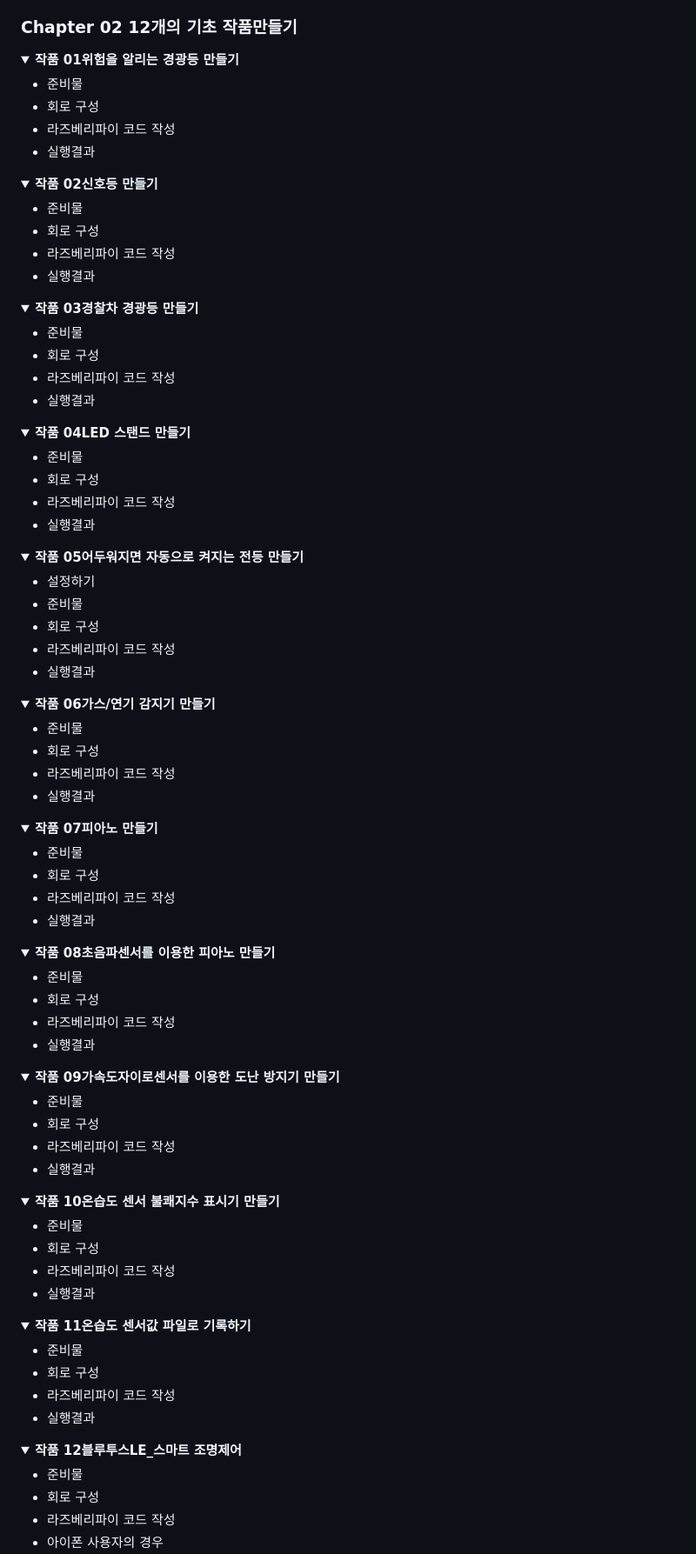
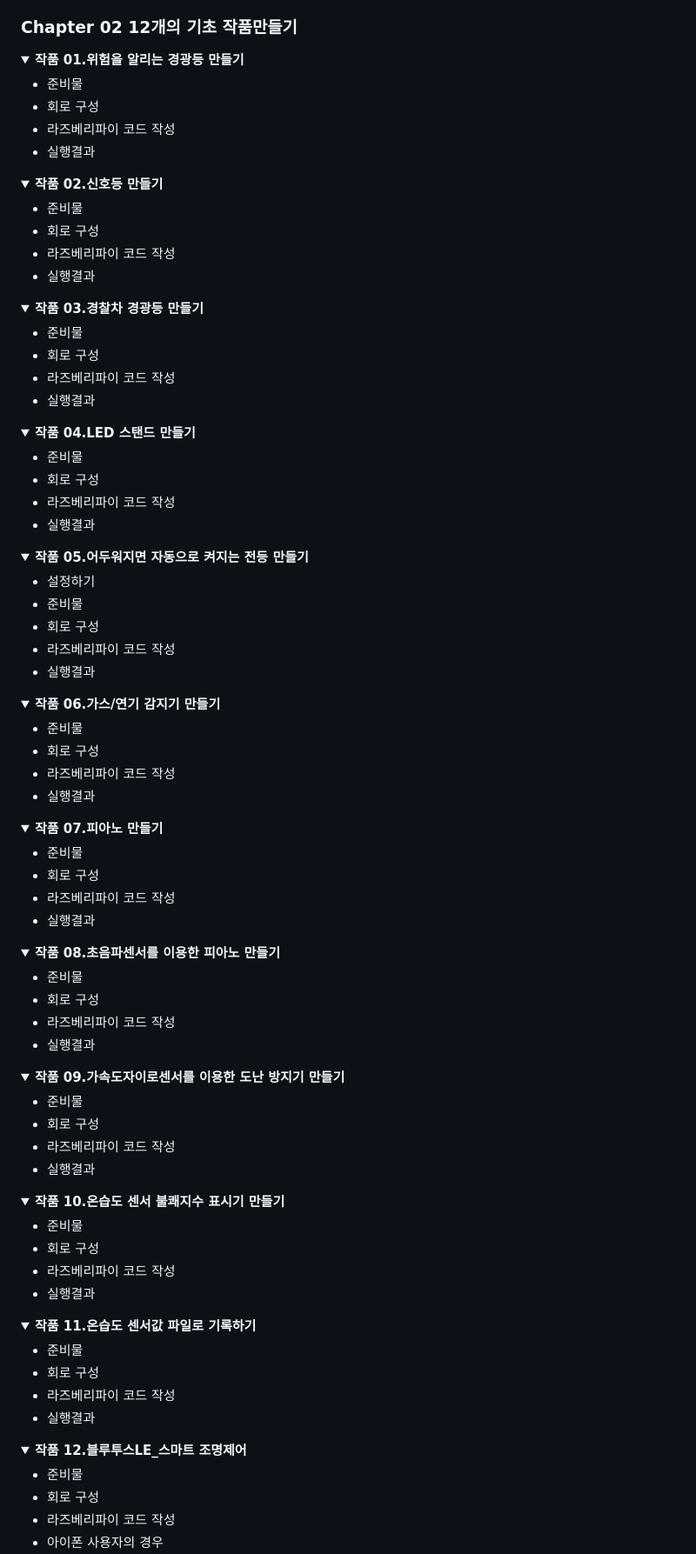
Before and after one commit to gotree94/Raspberrypi_001, a Markdown page: README.md, the part around one of its changes. Shown at 87% size. Drawn GitHub-style; folded sections open.

```diff
--- a/README.md
+++ b/README.md
@@ -26,7 +26,7 @@
 ### Chapter 02 12개의 기초 작품만들기
 
 <details>
-<summary><strong>작품 01위험을 알리는 경광등 만들기</strong></summary>
+<summary><strong>작품 01.위험을 알리는 경광등 만들기</strong></summary>
 
    * 준비물
    * 회로 구성
@@ -36,7 +36,7 @@
 </details>
 
 <details>
-<summary><strong>작품 02신호등 만들기</strong></summary>
+<summary><strong>작품 02.신호등 만들기</strong></summary>
 
    * 준비물
    * 회로 구성
@@ -46,7 +46,7 @@
 </details>
 
 <details>
-<summary><strong>작품 03경찰차 경광등 만들기</strong></summary>
+<summary><strong>작품 03.경찰차 경광등 만들기</strong></summary>
 
    * 준비물
    * 회로 구성
@@ -56,7 +56,7 @@
 </details>
 
 <details>
-<summary><strong>작품 04LED 스탠드 만들기</strong></summary>
+<summary><strong>작품 04.LED 스탠드 만들기</strong></summary>
 
    * 준비물
    * 회로 구성
@@ -66,7 +66,7 @@
 </details>
 
 <details>
-<summary><strong>작품 05어두워지면 자동으로 켜지는 전등 만들기</strong></summary>
+<summary><strong>작품 05.어두워지면 자동으로 켜지는 전등 만들기</strong></summary>
 
    * 설정하기
    * 준비물
@@ -76,7 +76,7 @@
 </details>
 
 <details>
-<summary><strong>작품 06가스/연기 감지기 만들기</strong></summary>
+<summary><strong>작품 06.가스/연기 감지기 만들기</strong></summary>
 
    * 준비물
    * 회로 구성
@@ -85,7 +85,7 @@
 </details>
 
 <details>
-<summary><strong>작품 07피아노 만들기</strong></summary>
+<summary><strong>작품 07.피아노 만들기</strong></summary>
 
    * 준비물
    * 회로 구성
@@ -94,7 +94,7 @@
 </details>
 
 <details>
-<summary><strong>작품 08초음파센서를 이용한 피아노 만들기</strong></summary>
+<summary><strong>작품 08.초음파센서를 이용한 피아노 만들기</strong></summary>
 
    * 준비물
    * 회로 구성
@@ -103,7 +103,7 @@
 </details>
 
 <details>
-<summary><strong>작품 09가속도자이로센서를 이용한 도난 방지기 만들기</strong></summary>
+<summary><strong>작품 09.가속도자이로센서를 이용한 도난 방지기 만들기</strong></summary>
 
    * 준비물
    * 회로 구성
@@ -112,7 +112,7 @@
 </details>
 
 <details>
-<summary><strong>작품 10온습도 센서 불쾌지수 표시기 만들기</strong></summary>
+<summary><strong>작품 10.온습도 센서 불쾌지수 표시기 만들기</strong></summary>
 
    * 준비물
    * 회로 구성
@@ -121,7 +121,7 @@
 </details>
 
 <details>
-<summary><strong>작품 11온습도 센서값 파일로 기록하기</strong></summary>
+<summary><strong>작품 11.온습도 센서값 파일로 기록하기</strong></summary>
 
    * 준비물
    * 회로 구성
@@ -130,7 +130,7 @@
 </details>
 
 <details>
-<summary><strong>작품 12블루투스LE_스마트 조명제어</strong></summary>
+<summary><strong>작품 12.블루투스LE_스마트 조명제어</strong></summary>
 
    * 준비물
    * 회로 구성
```
Also changed, not shown: other parts of README.md (+2 -0 lines).
